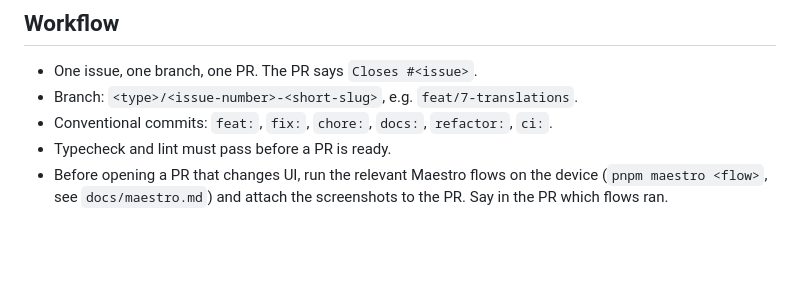
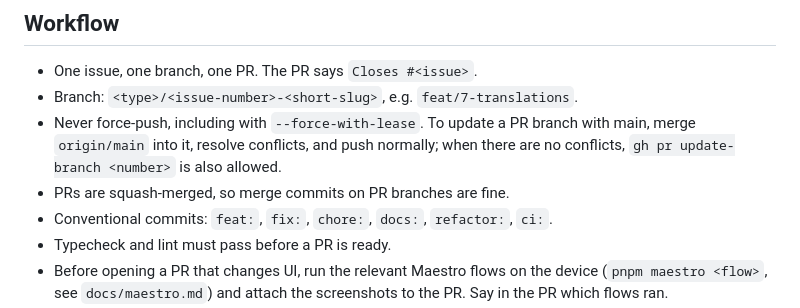
Before and after one commit to kimyag/rn-factory, a Markdown page: AGENTS.md, the part around the change. Drawn GitHub-style; blank space fills up the shorter version.

Commit message:
docs: prohibit force-pushing PR branches (#85)

```diff
--- a/AGENTS.md
+++ b/AGENTS.md
@@ -60,6 +60,10 @@ compatible updates from other channels, so it is not a channel-isolation test.
 ## Workflow
 - One issue, one branch, one PR. The PR says `Closes #<issue>`.
 - Branch: `<type>/<issue-number>-<short-slug>`, e.g. `feat/7-translations`.
+- Never force-push, including with `--force-with-lease`. To update a PR branch
+  with main, merge `origin/main` into it, resolve conflicts, and push normally;
+  when there are no conflicts, `gh pr update-branch <number>` is also allowed.
+- PRs are squash-merged, so merge commits on PR branches are fine.
 - Conventional commits: `feat:`, `fix:`, `chore:`, `docs:`, `refactor:`, `ci:`.
 - Typecheck and lint must pass before a PR is ready.
 - Before opening a PR that changes UI, run the relevant Maestro flows on the device
```
